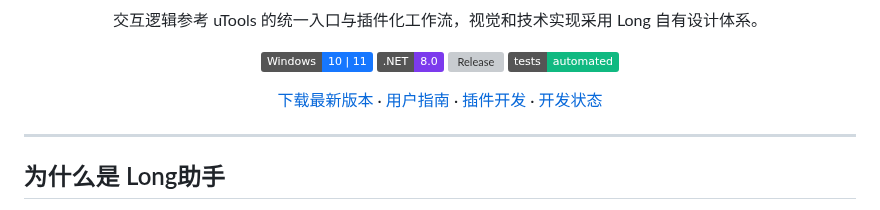
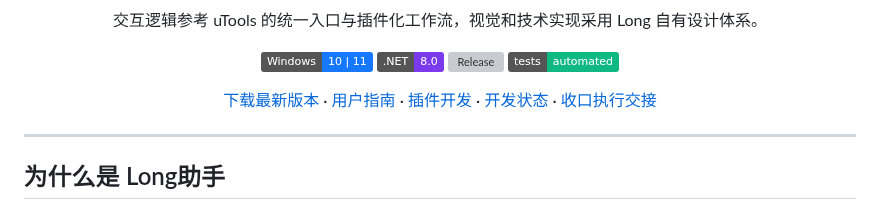
Before and after one commit to Longyuyeee/Long_BetterWindows, a Markdown page: README.md, the part around the change. GitHub-like rendering; badges without logos; grey boxes are pictures that could not be loaded.

```diff
--- a/README.md
+++ b/README.md
@@ -18,7 +18,8 @@
 [下载最新版本](https://github.com/Longyuyeee/Long_BetterWindows/releases) ·
 [用户指南](docs/USER_GUIDE.md) ·
 [插件开发](docs/插件开发指南.md) ·
-[开发状态](docs/当前开发状态.md)
+[开发状态](docs/当前开发状态.md) ·
+[收口执行交接](docs/收口执行交接_2026-08-01.md)
 
 </div>
 
```
Also changed, not shown: docs/开发现状审计与后续计划_2026-07-31.md (+11 -0 lines), docs/收口执行交接_2026-08-01.md (added, +102 -0 lines).
